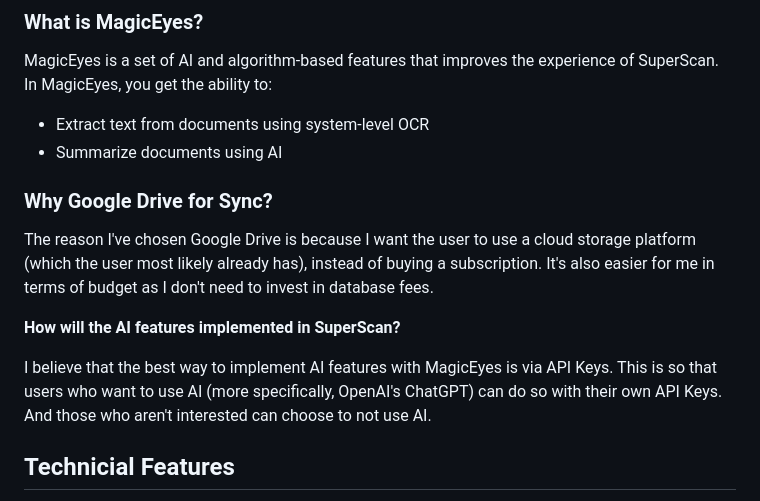
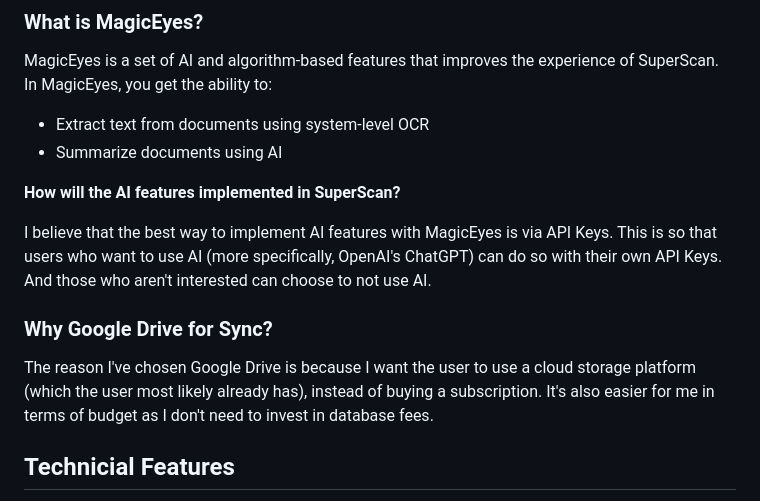
Before and after one commit to KaungZinLin/SuperScan, a Markdown page: README.md, the part around the change. GitHub-like rendering.

```diff
--- a/README.md
+++ b/README.md
@@ -32,12 +32,12 @@ Although there are many alternatives that exist, mosty notably CamScanner, I've
 MagicEyes is a set of AI and algorithm-based features that improves the experience of SuperScan. In MagicEyes, you get the ability to:
 - Extract text from documents using system-level OCR
 - Summarize documents using AI
-### Why Google Drive for Sync?
-The reason I've chosen Google Drive is because I want the user to use a cloud storage platform (which the user most likely already has), instead of buying a subscription. It's also easier for me in terms of budget as I don't need to invest in database fees.
 
 **How will the AI features implemented in SuperScan?**
 
 I believe that the best way to implement AI features with MagicEyes is via API Keys. This is so that users who want to use AI (more specifically, OpenAI's ChatGPT) can do so with their own API Keys. And those who aren't interested can choose to not use AI.
+### Why Google Drive for Sync?
+The reason I've chosen Google Drive is because I want the user to use a cloud storage platform (which the user most likely already has), instead of buying a subscription. It's also easier for me in terms of budget as I don't need to invest in database fees.
 ## Technicial Features
 - Clean code
 - Flutter Stage Management
```
